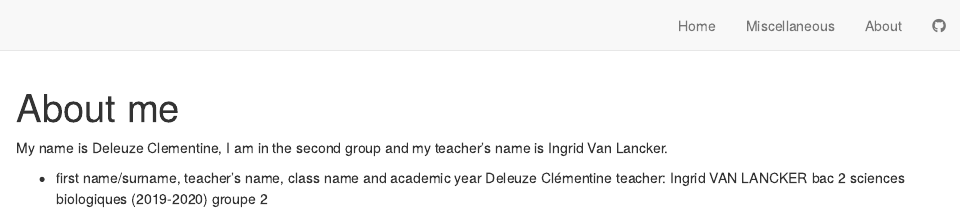
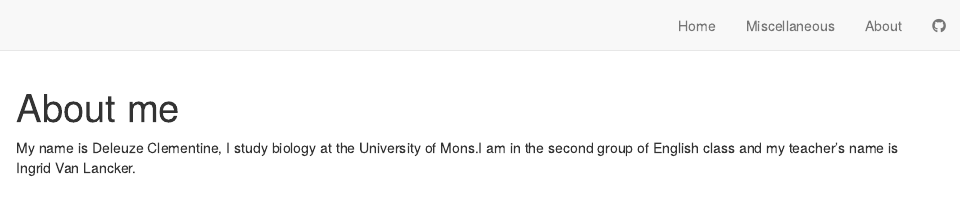
Before and after one commit to clementine-deleuze-blog/clementine-deleuze-blog, an R Markdown document (about.Rmd): the page in a window 1100 px wide, from its top. Rendered offline with R 4.5, knitr and Pandoc, with nearby package versions; drawn as R Markdown's standard HTML page in place of the format the file asks for.

Commit message:
presentation sur about me

```diff
--- a/about.Rmd
+++ b/about.Rmd
@@ -2,11 +2,4 @@
 title: "About me"
 ---
 
-My name is Deleuze Clementine, I am in the second group and my teacher's name is Ingrid Van Lancker.
-
-
-- first name/surname, teacher’s name, class name and academic year
-Deleuze Clémentine
-teacher:  Ingrid VAN LANCKER
-bac 2 sciences biologiques (2019-2020)
-groupe 2
+My name is Deleuze Clementine, I study biology at the University of Mons.I am in the second group of English class and my teacher's name is Ingrid Van Lancker.
```
